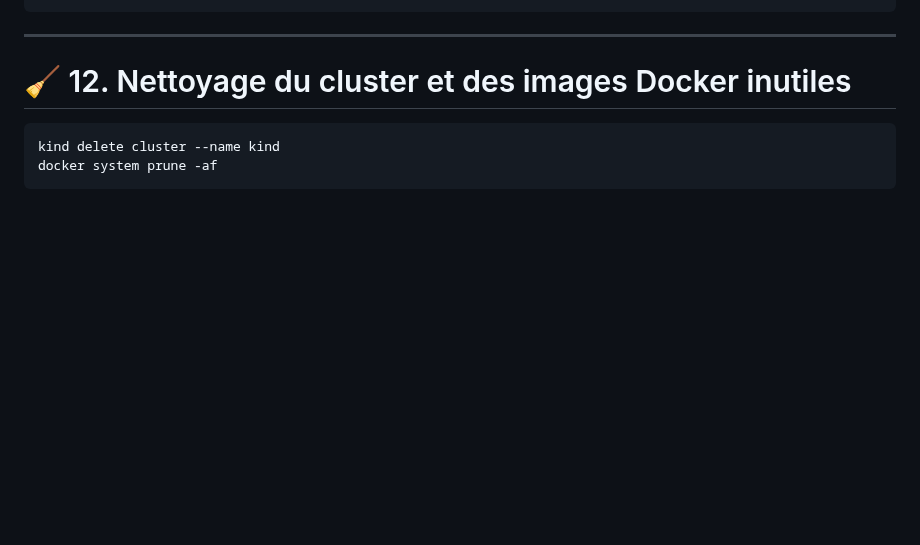
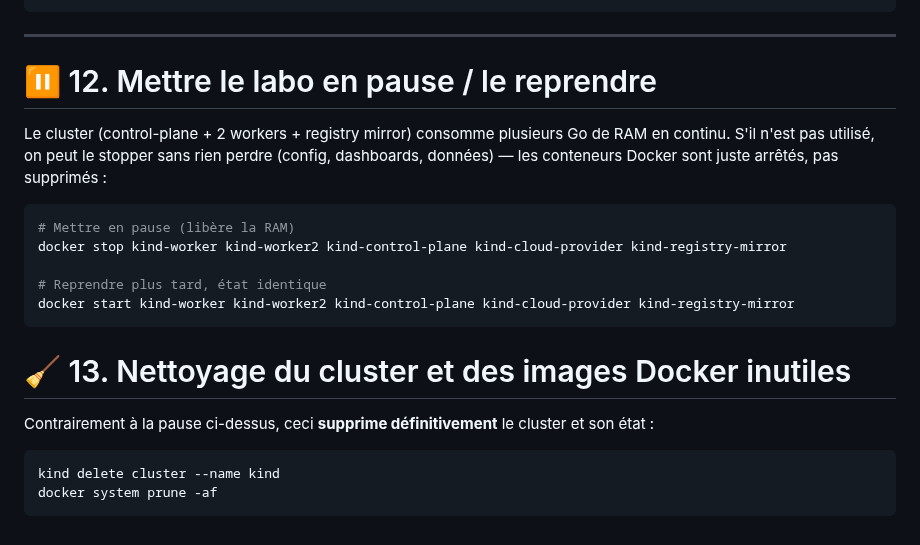
Before and after one commit to Anne-LaureS/Kubernetes-Kind-HA-Lab, a Markdown page: README.md, the part around the change. Drawn GitHub-style; blank space fills up the shorter version.

Commit message:
docs: ajoute la commande pour mettre le labo en pause/reprendre sans tout supprimer

````diff
--- a/README.md
+++ b/README.md
@@ -321,7 +321,23 @@ export ALERT_EMAIL="ton-email@exemple.com"
 
 ---
 
-# 🧹 12. Nettoyage du cluster et des images Docker inutiles
+# ⏸️ 12. Mettre le labo en pause / le reprendre
+
+Le cluster (control-plane + 2 workers + registry mirror) consomme plusieurs Go de RAM en continu.
+S'il n'est pas utilisé, on peut le stopper sans rien perdre (config, dashboards, données) — les
+conteneurs Docker sont juste arrêtés, pas supprimés :
+
+```bash
+# Mettre en pause (libère la RAM)
+docker stop kind-worker kind-worker2 kind-control-plane kind-cloud-provider kind-registry-mirror
+
+# Reprendre plus tard, état identique
+docker start kind-worker kind-worker2 kind-control-plane kind-cloud-provider kind-registry-mirror
+```
+
+# 🧹 13. Nettoyage du cluster et des images Docker inutiles
+
+Contrairement à la pause ci-dessus, ceci **supprime définitivement** le cluster et son état :
 
 ```bash
 kind delete cluster --name kind
````
